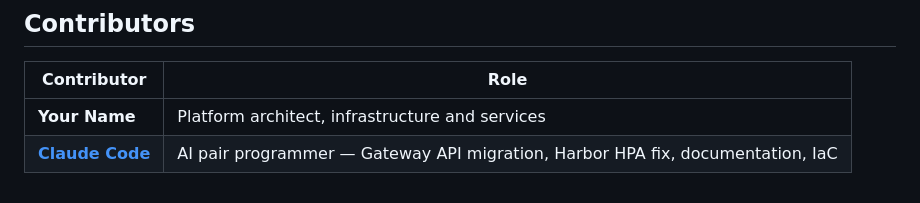
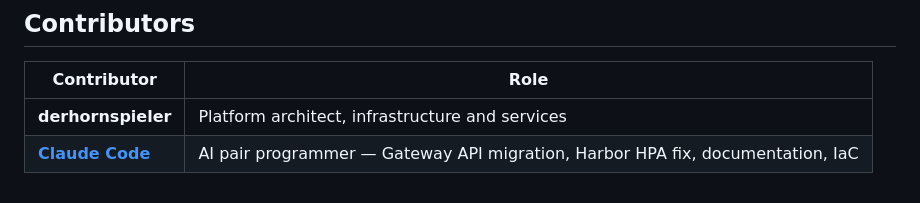
Before and after one commit to derhornspieler/harvester-rke2-platform, a Markdown page: README.md, the part around the change. Rendered like a GitHub page.

Commit message:
Update contributor name in README.md

```diff
--- a/README.md
+++ b/README.md
@@ -222,5 +222,5 @@ Each service has its own README with architecture diagrams, deployment steps, co
 
 | Contributor | Role |
 |-------------|------|
-| **Your Name** | Platform architect, infrastructure and services |
+| **derhornspieler** | Platform architect, infrastructure and services |
 | **[Claude Code](https://claude.ai/claude-code)** | AI pair programmer — Gateway API migration, Harbor HPA fix, documentation, IaC |
```
